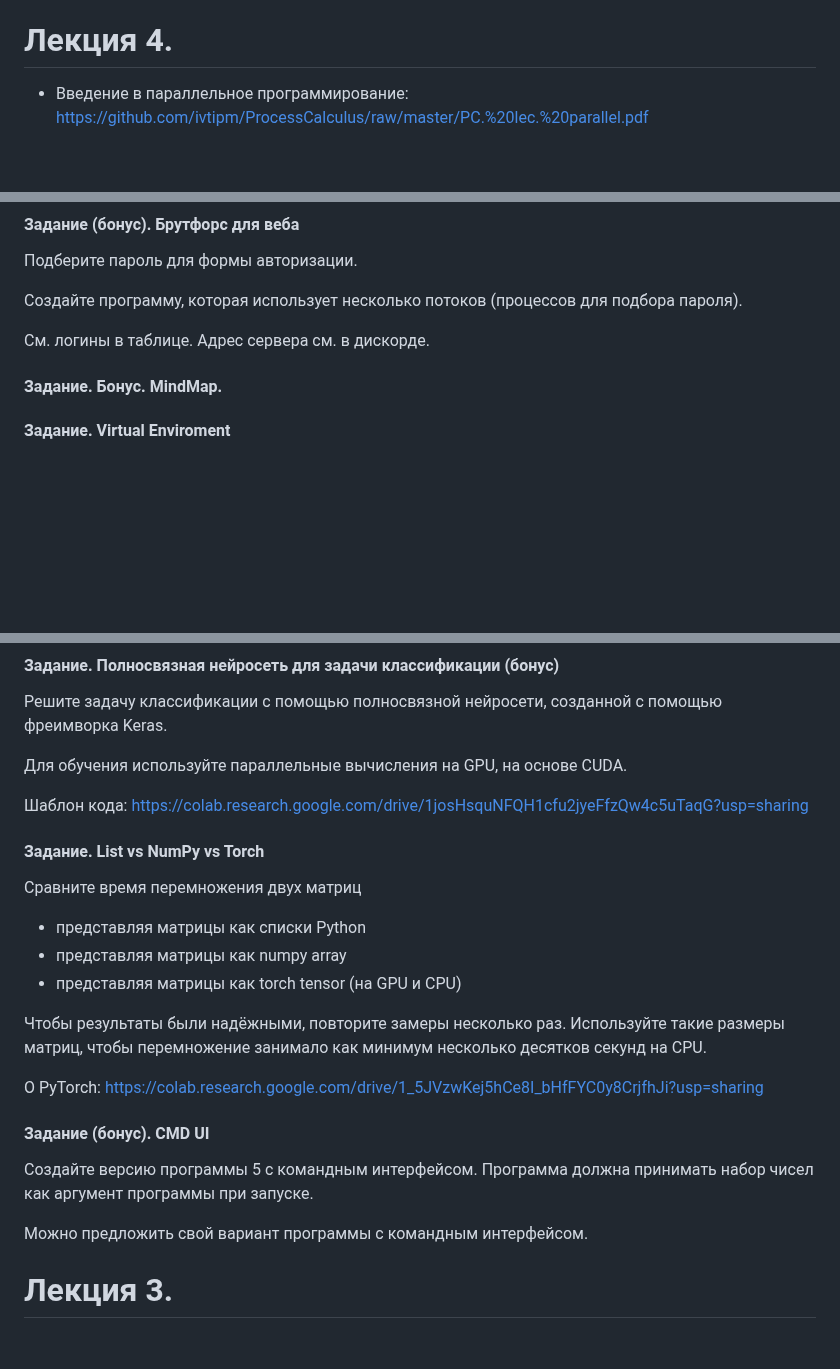
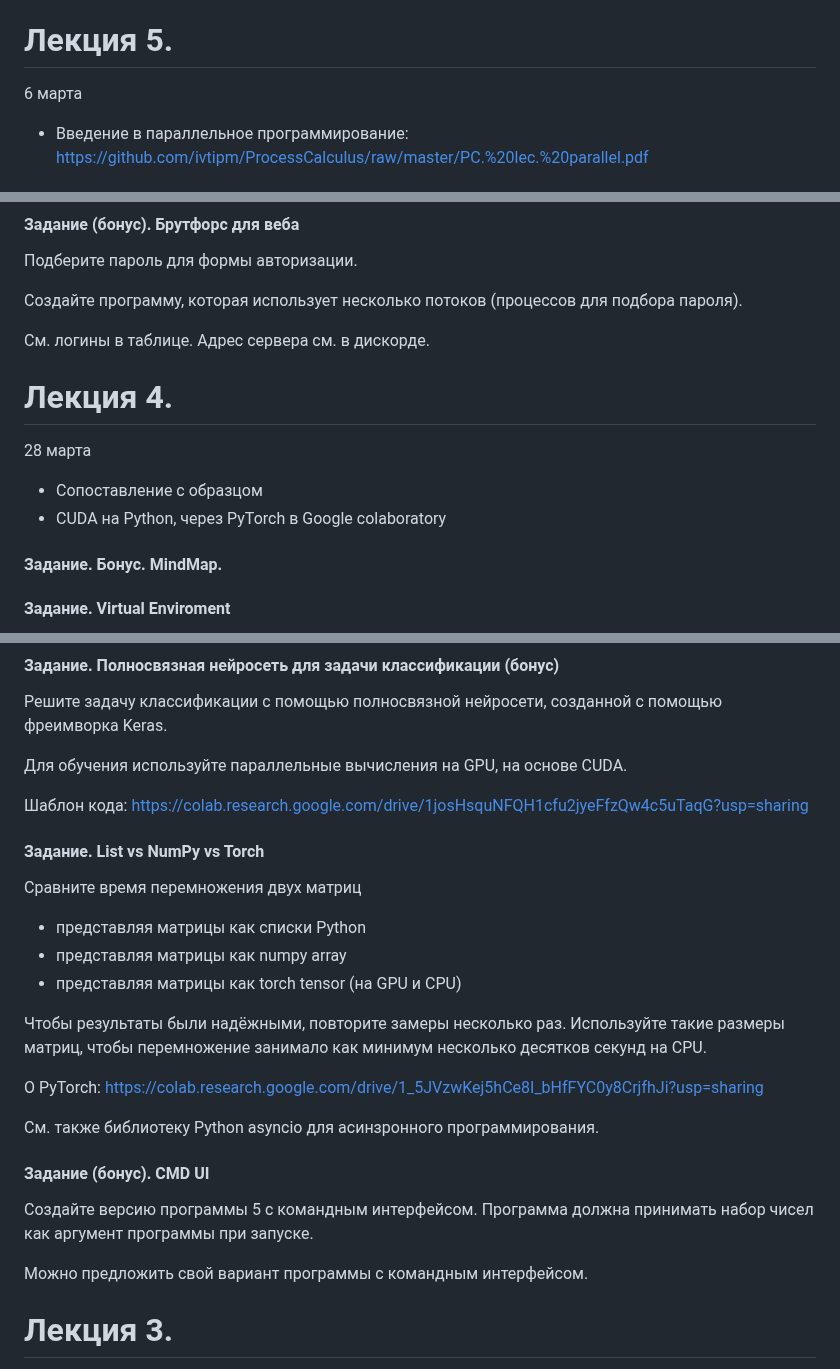
Before and after one commit to ivtipm/ProcessCalculus, a Markdown page: plans/2024/plan.md, 3 parts joined by grey strips. Rendered like a GitHub page; blank space fills up the shorter version.

```diff
--- a/plans/2024/plan.md
+++ b/plans/2024/plan.md
@@ -10,7 +10,8 @@
 - Описанию и анализу асинхронных процессов с помощью сетей Петри
 
 
-# Лекция 4.
+# Лекция 5.
+6 марта
 - Введение в параллельное программирование: https://github.com/ivtipm/ProcessCalculus/raw/master/PC.%20lec.%20parallel.pdf
 
 #### Задание. Скрапер
@@ -34,6 +36,10 @@
 См. логины в таблице.
 Адрес сервера см. в дискорде.
 
+# Лекция 4.
+28 марта
+- Сопоставление с образцом
+- CUDA на Python, через PyTorch в Google colaboratory
 
 #### Задание. Бонус. MindMap.
 
@@ -53,8 +59,6 @@
 Шаблон кода: https://colab.research.google.com/drive/1josHsquNFQH1cfu2jyeFfzQw4c5uTaqG?usp=sharing
 
 
-
-
 #### Задание. List vs NumPy vs Torch
 Сравните время перемножения двух матриц
 - представляя матрицы как списки Python
@@ -65,11 +69,14 @@
 
 О PyTorch: https://colab.research.google.com/drive/1_5JVzwKej5hCe8I_bHfFYC0y8CrjfhJi?usp=sharing
 
+См. также библиотеку Python asyncio для асинзронного программирования.
 
 #### Задание (бонус). CMD UI
 Создайте версию программы 5 с командным интерфейсом. Программа должна принимать набор чисел как аргумент программы при запуске.
 
 Можно предложить свой вариант программы с командным интерфейсом.
+
+
 
 
 # Лекция 3.
```
Also changed, not shown: other parts of plans/2024/plan.md (+2 -1 lines), plans/tasks/task_another_thread.md (added, +54 -0 lines).
